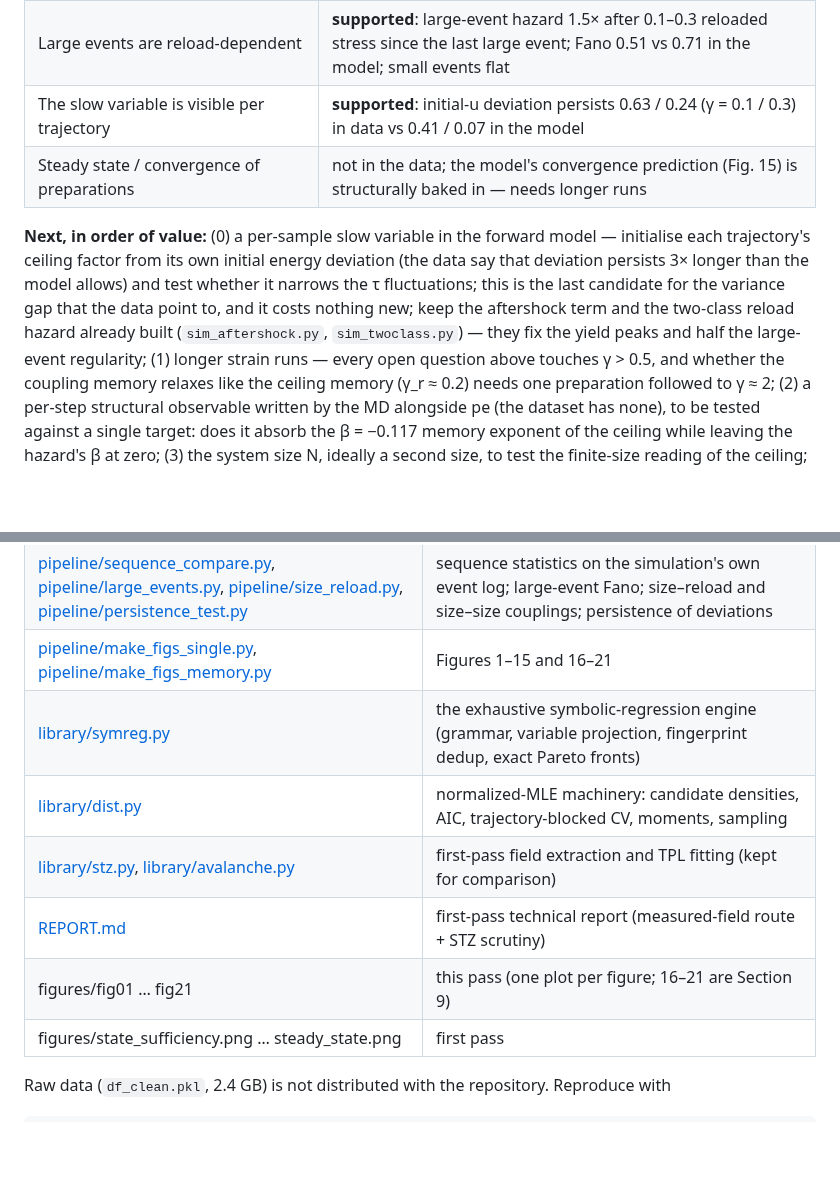
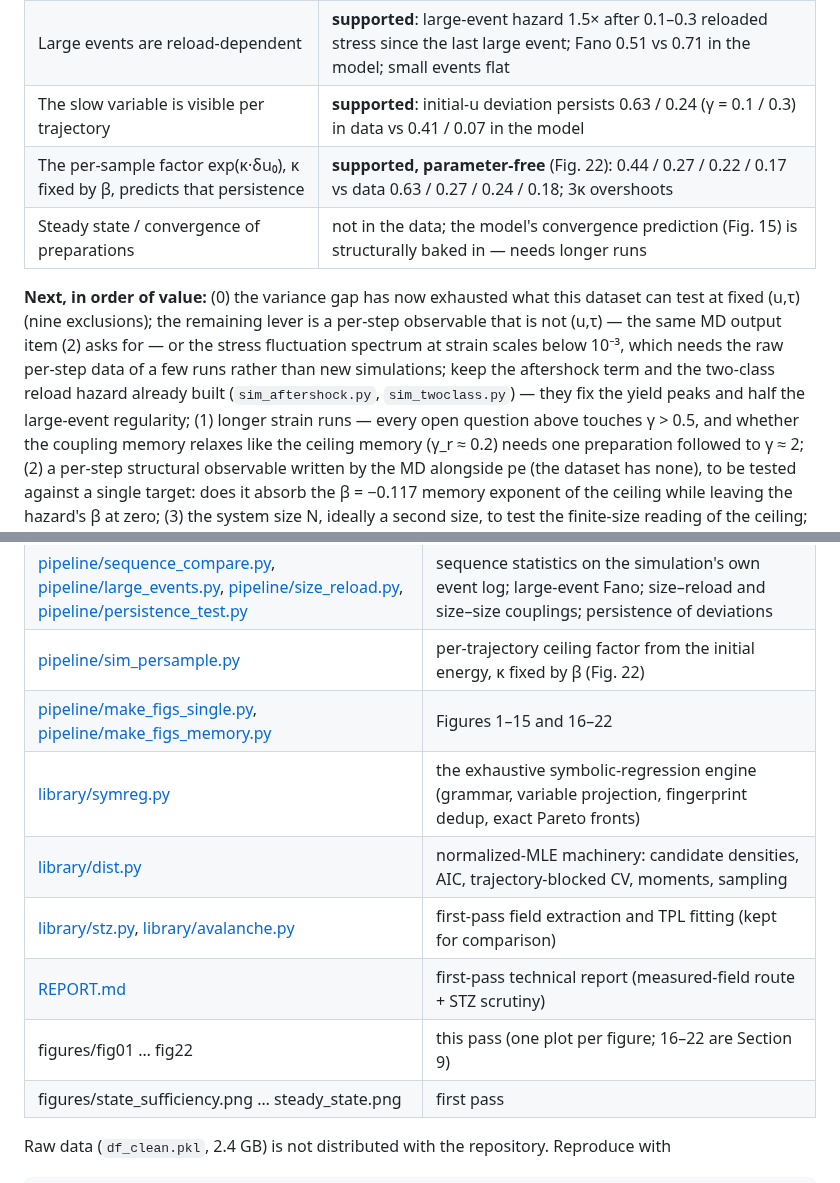
Before and after one commit to Samc73/SEEM, a Markdown page: README.md, 2 parts joined by grey strips. Drawn GitHub-style; blank space fills up the shorter version.

```diff
--- a/README.md
+++ b/README.md
@@ -700,16 +721,17 @@ event log; the dependence is confined to the aftershock regime.
 | The 25–30% variance excess is a size-law, hazard-memory, reloading, size-coupling or grid effect | **contradicted** for all eight candidates (Fig. 21, Section 9 list); open |
 | Large events are reload-dependent | **supported**: large-event hazard 1.5× after 0.1–0.3 reloaded stress since the last large event; Fano 0.51 vs 0.71 in the model; small events flat |
 | The slow variable is visible per trajectory | **supported**: initial-u deviation persists 0.63 / 0.24 (γ = 0.1 / 0.3) in data vs 0.41 / 0.07 in the model |
+| The per-sample factor exp(κ·δu₀), κ fixed by β, predicts that persistence | **supported, parameter-free** (Fig. 22): 0.44 / 0.27 / 0.22 / 0.17 vs data 0.63 / 0.27 / 0.24 / 0.18; 3κ overshoots |
 | Steady state / convergence of preparations | not in the data; the model's convergence prediction (Fig. 15) is structurally baked in — needs longer runs |
 
-**Next, in order of value:** (0) a per-sample slow variable in the
-forward model — initialise each trajectory's ceiling factor from its own
-initial energy deviation (the data say that deviation persists 3× longer
-than the model allows) and test whether it narrows the τ fluctuations;
-this is the last candidate for the variance gap that the data point to,
-and it costs nothing new; keep the aftershock term and the two-class
-reload hazard already built (`sim_aftershock.py`, `sim_twoclass.py`) — they
-fix the yield peaks and half the large-event regularity;
+**Next, in order of value:** (0) the variance gap has now exhausted what
+this dataset can test at fixed (u,τ) (nine exclusions); the remaining
+lever is a per-step observable that is not (u,τ) — the same MD output
+item (2) asks for — or the stress fluctuation spectrum at strain scales
+below 10⁻³, which needs the raw per-step data of a few runs rather than
+new simulations; keep the aftershock term and the two-class reload hazard
+already built (`sim_aftershock.py`, `sim_twoclass.py`) — they fix the
+yield peaks and half the large-event regularity;
 (1) longer strain runs — every open question above
 touches γ > 0.5, and whether the coupling memory relaxes like the ceiling
 memory (γ_r ≈ 0.2) needs one preparation followed to γ ≈ 2; (2) a per-step
@@ -737,12 +759,13 @@ the ceiling; (4) reverse loading, unchanged from the first pass.
 | [pipeline/sim_aftershock.py](pipeline/sim_aftershock.py), [pipeline/sim_fine.py](pipeline/sim_fine.py), [pipeline/sequence_test.py](pipeline/sequence_test.py) | aftershock-hazard and 42×42-grid simulations; size→gap correlation (Fig. 21) |
 | [pipeline/renewal_hazard.py](pipeline/renewal_hazard.py), [pipeline/renewal_big.py](pipeline/renewal_big.py), [pipeline/sim_renewal.py](pipeline/sim_renewal.py), [pipeline/sim_twoclass.py](pipeline/sim_twoclass.py) | hazard vs reloaded stress (all / large events); renewal and two-class simulations |
 | [pipeline/sequence_compare.py](pipeline/sequence_compare.py), [pipeline/large_events.py](pipeline/large_events.py), [pipeline/size_reload.py](pipeline/size_reload.py), [pipeline/persistence_test.py](pipeline/persistence_test.py) | sequence statistics on the simulation's own event log; large-event Fano; size–reload and size–size couplings; persistence of deviations |
-| [pipeline/make_figs_single.py](pipeline/make_figs_single.py), [pipeline/make_figs_memory.py](pipeline/make_figs_memory.py) | Figures 1–15 and 16–21 |
+| [pipeline/sim_persample.py](pipeline/sim_persample.py) | per-trajectory ceiling factor from the initial energy, κ fixed by β (Fig. 22) |
+| [pipeline/make_figs_single.py](pipeline/make_figs_single.py), [pipeline/make_figs_memory.py](pipeline/make_figs_memory.py) | Figures 1–15 and 16–22 |
 | [library/symreg.py](library/symreg.py) | the exhaustive symbolic-regression engine (grammar, variable projection, fingerprint dedup, exact Pareto fronts) |
 | [library/dist.py](library/dist.py) | normalized-MLE machinery: candidate densities, AIC, trajectory-blocked CV, moments, sampling |
 | [library/stz.py](library/stz.py), [library/avalanche.py](library/avalanche.py) | first-pass field extraction and TPL fitting (kept for comparison) |
 | [REPORT.md](REPORT.md) | first-pass technical report (measured-field route + STZ scrutiny) |
-| figures/fig01 … fig21 | this pass (one plot per figure; 16–21 are Section 9) |
+| figures/fig01 … fig22 | this pass (one plot per figure; 16–22 are Section 9) |
 | figures/state_sufficiency.png … steady_state.png | first pass |
 
 Raw data (`df_clean.pkl`, 2.4 GB) is not distributed with the repository.
```
Also changed, not shown: other parts of README.md (+24 -3 lines), figures/fig22_persample.png (added), 3 other files.
